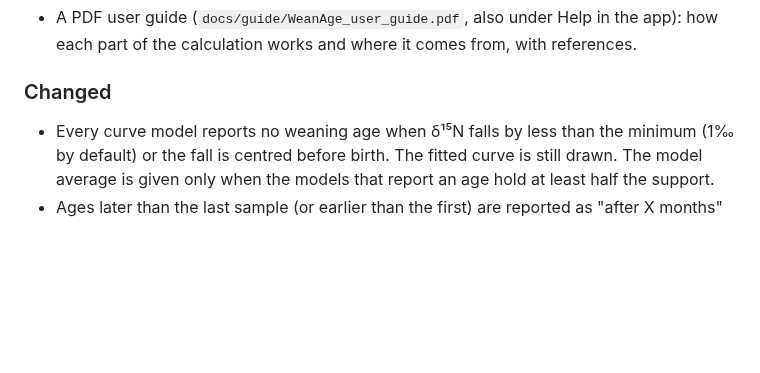
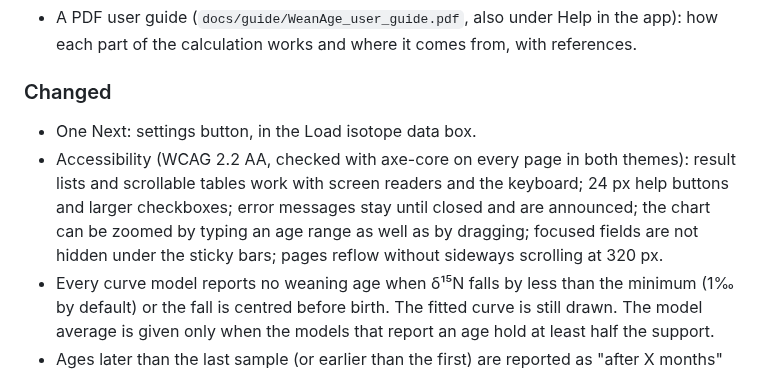
Before and after one commit to andymaehartley/WeanAge, a Markdown page: CHANGELOG.md, the part around the change. Drawn GitHub-style; blank space fills up the shorter version.

```diff
--- a/CHANGELOG.md
+++ b/CHANGELOG.md
@@ -7,6 +7,12 @@
   part of the calculation works and where it comes from, with references.
 
 ### Changed
+* One Next: settings button, in the Load isotope data box.
+* Accessibility (WCAG 2.2 AA, checked with axe-core on every page in both themes): result lists
+  and scrollable tables work with screen readers and the keyboard; 24 px help buttons and larger
+  checkboxes; error messages stay until closed and are announced; the chart can be zoomed by typing
+  an age range as well as by dragging; focused fields are not hidden under the sticky bars; pages
+  reflow without sideways scrolling at 320 px.
 * Every curve model reports no weaning age when δ¹⁵N falls by less than the minimum (1‰ by
   default) or the fall is centred before birth. The fitted curve is still drawn. The model
   average is given only when the models that report an age hold at least half the support.
```
Also changed, not shown: docs/screenshots/6_data_bone.png, 7 other files.
